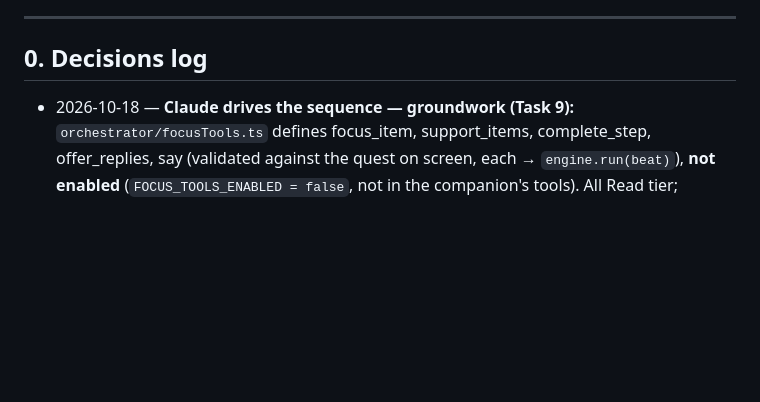
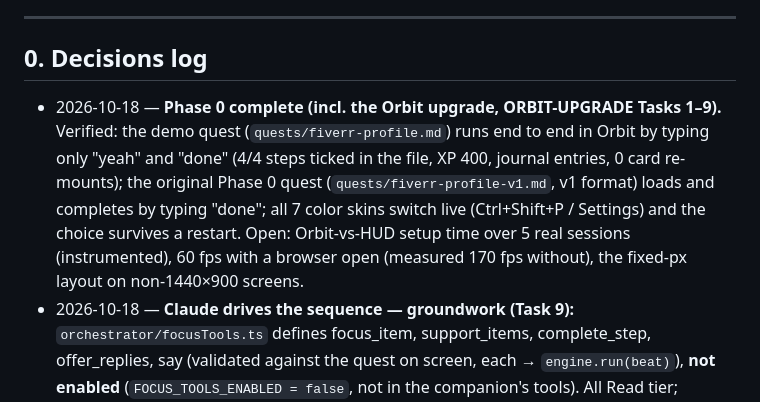
Before and after one commit to MrKoods/Workflow-Project, a Markdown page: docs/FEATURES.md, the part around the change. GitHub-like rendering; blank space fills up the shorter version.

Commit message:
Docs: Phase 0 complete
Co-Authored-By: Claude Opus 5.5 <noreply@anthropic.com>

```diff
--- a/docs/FEATURES.md
+++ b/docs/FEATURES.md
@@ -6,6 +6,7 @@
 ---
 
 ## 0. Decisions log
+- 2026-10-18 — **Phase 0 complete (incl. the Orbit upgrade, ORBIT-UPGRADE Tasks 1–9).** Verified: the demo quest (`quests/fiverr-profile.md`) runs end to end in Orbit by typing only "yeah" and "done" (4/4 steps ticked in the file, XP 400, journal entries, 0 card re-mounts); the original Phase 0 quest (`quests/fiverr-profile-v1.md`, v1 format) loads and completes by typing "done"; all 7 color skins switch live (Ctrl+Shift+P / Settings) and the choice survives a restart. Open: Orbit-vs-HUD setup time over 5 real sessions (instrumented), 60 fps with a browser open (measured 170 fps without), the fixed-px layout on non-1440×900 screens.
 - 2026-10-18 — **Claude drives the sequence — groundwork (Task 9):** `orchestrator/focusTools.ts` defines focus_item, support_items, complete_step, offer_replies, say (validated against the quest on screen, each → `engine.run(beat)`), **not enabled** (`FOCUS_TOOLS_ENABLED = false`, not in the companion's tools). All Read tier; **complete_step asks the user to confirm** like Phase 0's complete_objective, because it ticks the file and adds XP (CLAUDE.md rule 8) — a deviation from "UI-only" for that one tool. `engine.run` now applies helpers alone and live reply chips (a live chip goes to Claude as the user's answer).
 - 2026-10-18 — **Polish + measure (Task 8):** below 1200 px the helpers sit under the hero at 0.6 scale and the docked caption narrows to stay clear of the hero. With 6–7 steps, planets at the back (sin(angle) < −0.25) show their icon only (label on hover). Setup times now carry `layout: "orbit"` (older records = Phase 0 HUD); `npm run measure` compares the two and counts Orbit sessions toward 5. Dev aid: `COCKPIT_WINDOW_SIZE=1100x900`. **Known:** the prototype's fixed px layout assumes ~1440×900; at 900 px tall the 0.6-scale helpers overlap the reply bar, and on 1440p the lower half stays empty. Fix later by scaling the stage to the viewport (needs a design call).
 - 2026-10-18 — **Free text during a quest (Nick):** text that matches no reply chip and no yes/done word goes to Claude even while the engine waits; the chips stay up, so "done" still advances. The ported matcher also no longer treats a question (contains "?") as a generic yes — "what goes in my bio?" used to advance the step on the word "in".
```
